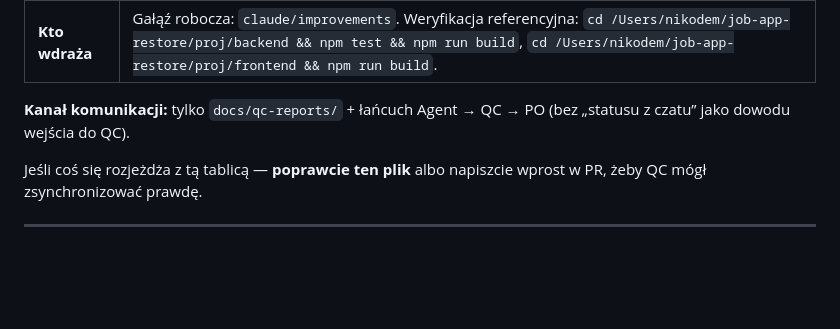
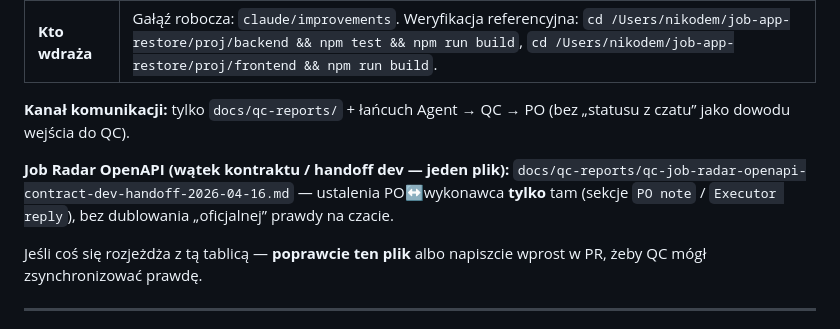
Before and after one commit to nikodemklasik-code/job-app-restore-proj, a Markdown page: docs/qc-reports/qc-live-status.md, the part around the change. GitHub-like rendering; blank space fills up the shorter version.

Commit message:
docs(qc): single-channel rule for Job Radar OpenAPI handoff file
Made-with: Cursor

```diff
--- a/docs/qc-reports/qc-live-status.md
+++ b/docs/qc-reports/qc-live-status.md
@@ -15,6 +15,8 @@ Last Update: 2026-04-16 (PO — anti-idle: MVP + checkpoint 2h + FU-PAR; **kolej
 | **Kto wdraża** | Gałąź robocza: `claude/improvements`. Weryfikacja referencyjna: `cd /Users/nikodem/job-app-restore/proj/backend && npm test && npm run build`, `cd /Users/nikodem/job-app-restore/proj/frontend && npm run build`. |
 
 **Kanał komunikacji:** tylko `docs/qc-reports/` + łańcuch Agent → QC → PO (bez „statusu z czatu” jako dowodu wejścia do QC).
+
+**Job Radar OpenAPI (wątek kontraktu / handoff dev — jeden plik):** `docs/qc-reports/qc-job-radar-openapi-contract-dev-handoff-2026-04-16.md` — ustalenia PO↔wykonawca **tylko** tam (sekcje `PO note` / `Executor reply`), bez dublowania „oficjalnej” prawdy na czacie.
 
 Jeśli coś się rozjeżdża z tą tablicą — **poprawcie ten plik** albo napiszcie wprost w PR, żeby QC mógł zsynchronizować prawdę.
 
```
Also changed, not shown: docs/qc-reports/qc-job-radar-openapi-contract-dev-handoff-2026-04-16.md (added, +118 -0 lines).
